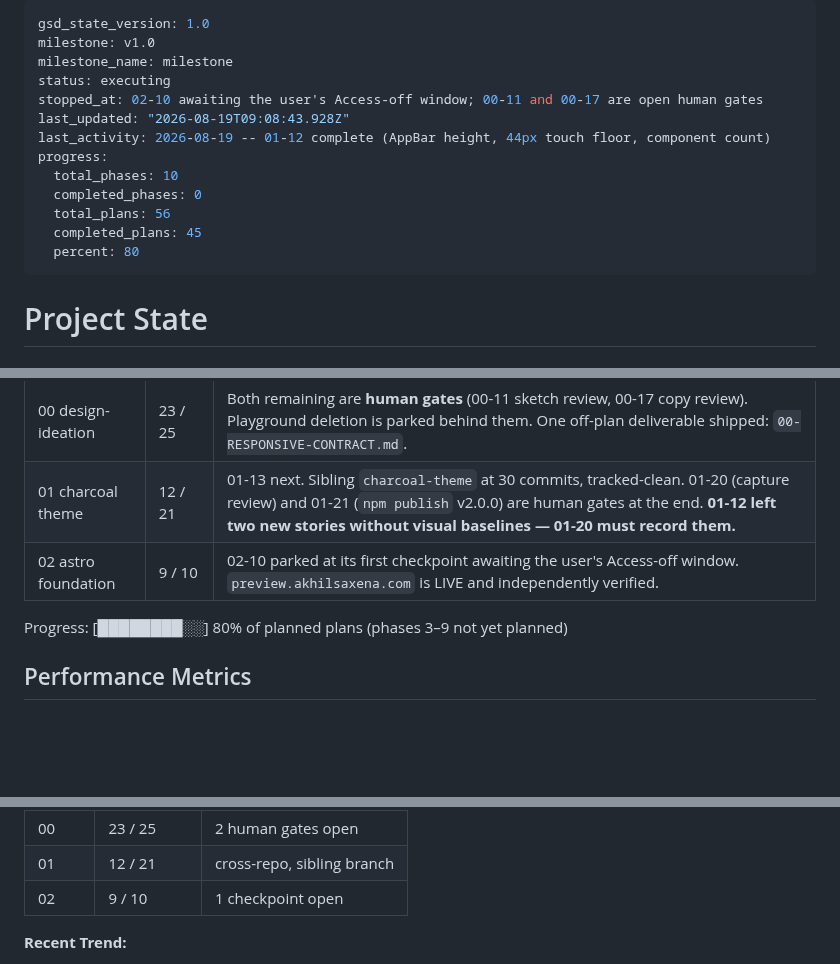
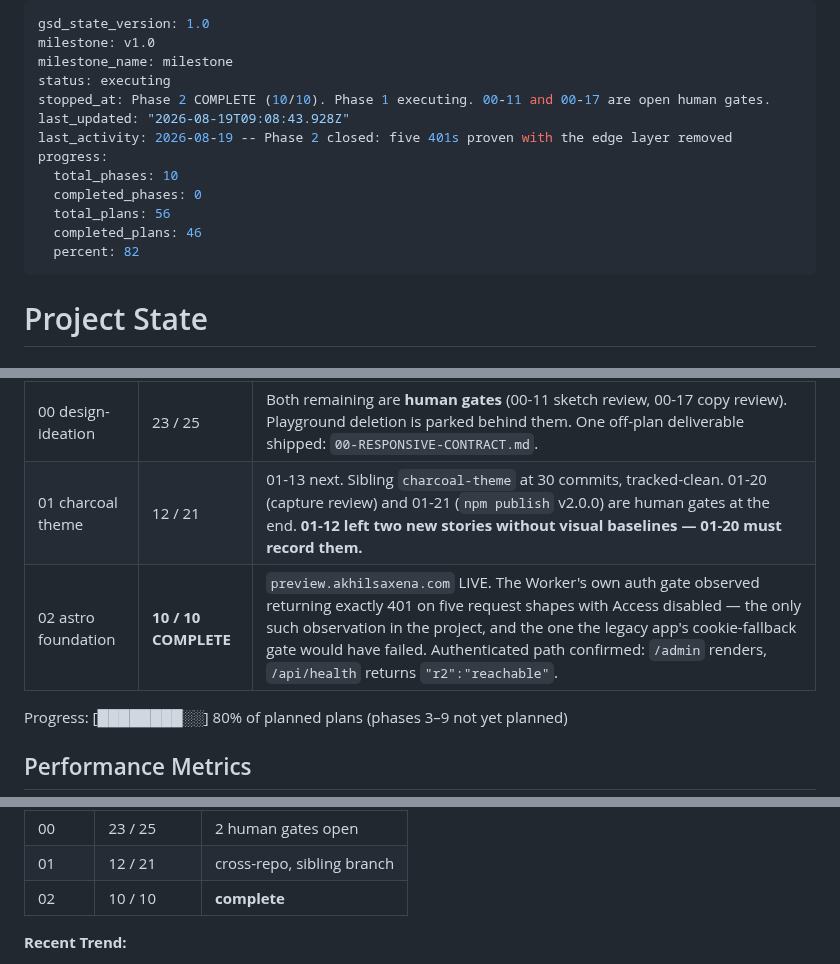
Before and after one commit to akhil-saxena/portfolio, a Markdown page: .planning/STATE.md, 3 parts joined by grey strips. GitHub-like rendering; blank space fills up the shorter version.

```diff
--- a/.planning/STATE.md
+++ b/.planning/STATE.md
@@ -3,15 +3,15 @@ gsd_state_version: 1.0
 milestone: v1.0
 milestone_name: milestone
 status: executing
-stopped_at: 02-10 awaiting the user's Access-off window; 00-11 and 00-17 are open human gates
+stopped_at: Phase 2 COMPLETE (10/10). Phase 1 executing. 00-11 and 00-17 are open human gates.
 last_updated: "2026-08-19T09:08:43.928Z"
-last_activity: 2026-08-19 -- 01-12 complete (AppBar height, 44px touch floor, component count)
+last_activity: 2026-08-19 -- Phase 2 closed: five 401s proven with the edge layer removed
 progress:
   total_phases: 10
   completed_phases: 0
   total_plans: 56
-  completed_plans: 45
-  percent: 80
+  completed_plans: 46
+  percent: 82
 ---
 
 # Project State
@@ -31,7 +31,7 @@ Phases 0, 1 and 2 are all in flight concurrently.
 |---|---|---|
 | 00 design-ideation | 23 / 25 | Both remaining are **human gates** (00-11 sketch review, 00-17 copy review). Playground deletion is parked behind them. One off-plan deliverable shipped: `00-RESPONSIVE-CONTRACT.md`. |
 | 01 charcoal theme | 12 / 21 | 01-13 next. Sibling `charcoal-theme` at 30 commits, tracked-clean. 01-20 (capture review) and 01-21 (`npm publish` v2.0.0) are human gates at the end. **01-12 left two new stories without visual baselines — 01-20 must record them.** |
-| 02 astro foundation | 9 / 10 | 02-10 parked at its first checkpoint awaiting the user's Access-off window. `preview.akhilsaxena.com` is LIVE and independently verified. |
+| 02 astro foundation | **10 / 10 COMPLETE** | `preview.akhilsaxena.com` LIVE. The Worker's own auth gate observed returning exactly 401 on five request shapes with Access disabled — the only such observation in the project, and the one the legacy app's cookie-fallback gate would have failed. Authenticated path confirmed: `/admin` renders, `/api/health` returns `"r2":"reachable"`. |
 
 Progress: [████████░░] 80% of planned plans (phases 3–9 not yet planned)
 
@@ -49,7 +49,7 @@ Progress: [████████░░] 80% of planned plans (phases 3–9 no
 |-------|-----------|-------|
 | 00 | 23 / 25 | 2 human gates open |
 | 01 | 12 / 21 | cross-repo, sibling branch |
-| 02 | 9 / 10 | 1 checkpoint open |
+| 02 | 10 / 10 | **complete** |
 
 **Recent Trend:**
 
```
Also changed, not shown: .planning/OPEN-GATES.md (+11 -5 lines).
